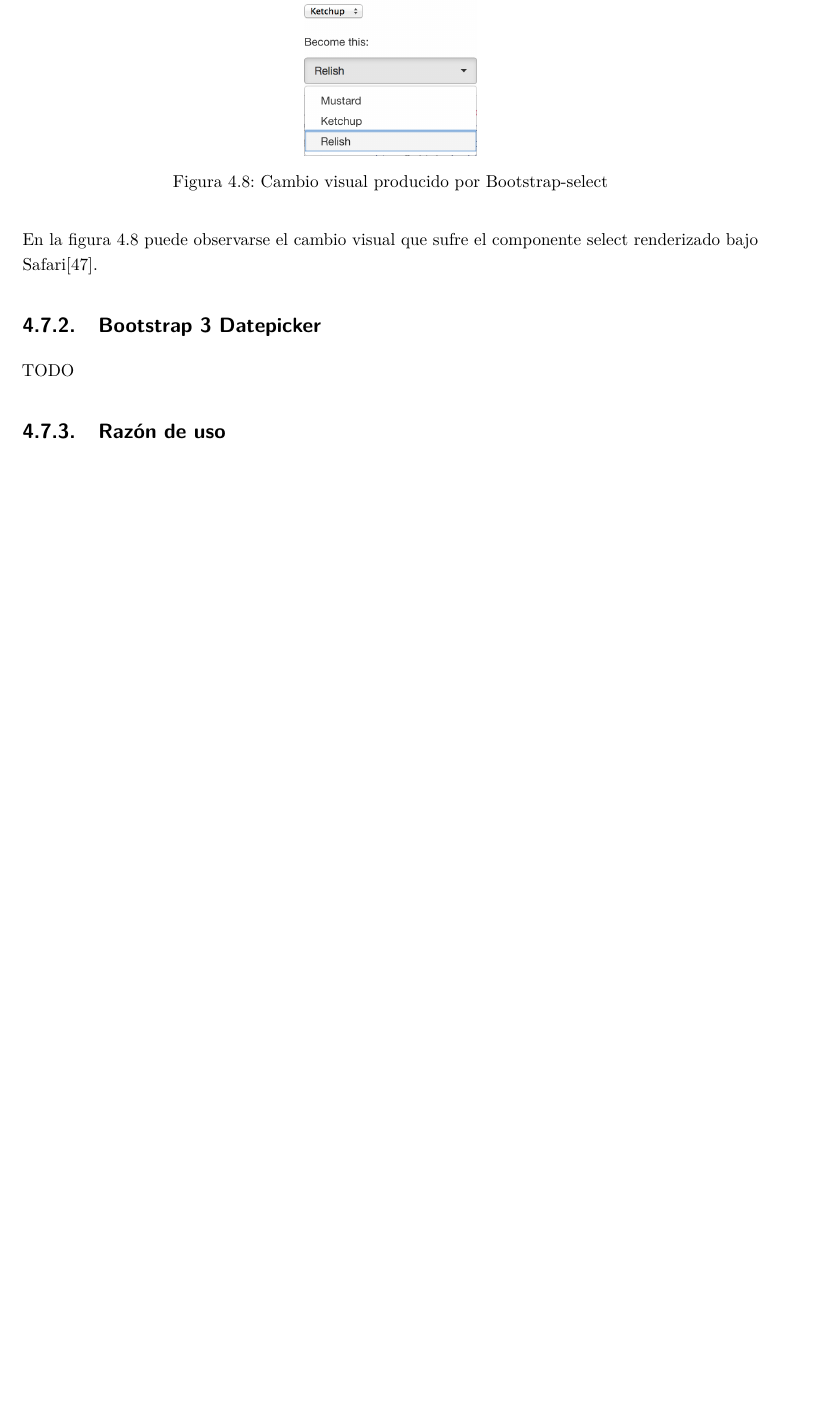
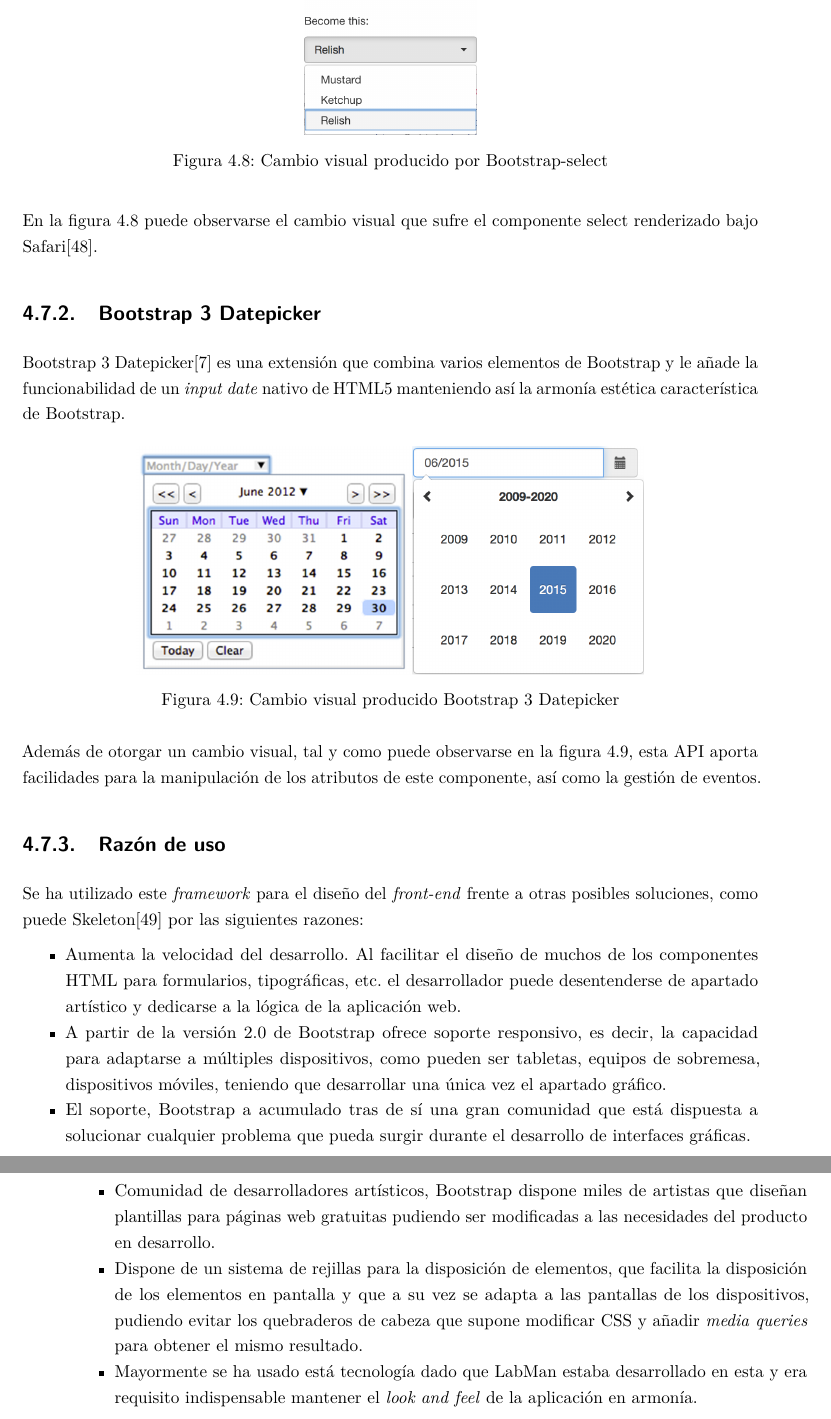
Before and after one commit to Alchemy-Meister/PFG, a LaTeX thesis (PFG-Jesus-Sesma.tex, which reads content/technologies.tex): part of page 46 of 66 before the commit and two parts of pages 46 and 47 of 68 after it, the two joined at a grey line, cut so that both start at the same text, the shorter picture padded with empty space. Compiled offline with pdfLaTeX.

Commit message:
technologies are now finished

```diff
--- a/content/technologies.tex
+++ b/content/technologies.tex
@@ -148,6 +148,26 @@
 
 \subsection{Bootstrap 3 Datepicker}
 
-TODO
+Bootstrap 3 Datepicker\cite{BootstrapDatepicker} es una extensión que combina varios elementos de Bootstrap y le añade la funcionabilidad de un \textit{input date} nativo de \acrshort{html}5 manteniendo así la armonía estética característica de Bootstrap.
+
+\begin{figure}[!htbp]
+	\centering
+	\includegraphics[scale=0.25]{fig/bootstrap_datepicker}
+	\caption{Cambio visual producido Bootstrap 3 Datepicker}
+	\label{fig:bootstrap-datepicker}
+\end{figure}
+
+Además de otorgar un cambio visual, tal y como puede observarse en la figura \ref{fig:bootstrap-datepicker}, esta \acrshort{api} aporta facilidades para la manipulación de los atributos de este componente, así como la gestión de eventos.
 
 \subsection{Razón de uso}
+
+Se ha utilizado este \textit{framework} para el diseño del \textit{front-end} frente a otras posibles soluciones, como puede Skeleton\cite{Skeleton} por las siguientes razones:
+
+\begin{itemize}
+	\item Aumenta la velocidad del desarrollo. Al facilitar el diseño de muchos de los componentes \acrshort{html} para formularios, tipográficas, etc. el desarrollador puede desentenderse de apartado artístico y dedicarse a la lógica de la aplicación web.
+	\item A partir de la versión 2.0 de Bootstrap ofrece soporte responsivo, es decir, la capacidad para adaptarse a múltiples dispositivos, como pueden ser tabletas, equipos de sobremesa, dispositivos móviles, teniendo que desarrollar una única vez el apartado gráfico.
+	\item El soporte, Bootstrap a acumulado tras de sí una gran comunidad que está dispuesta a solucionar cualquier problema que pueda surgir durante el desarrollo de interfaces gráficas.
+	\item Comunidad de desarrolladores artísticos, Bootstrap dispone miles de artistas que diseñan plantillas para páginas web gratuitas pudiendo ser modificadas a las necesidades del producto en desarrollo.
+	\item Dispone de un sistema de rejillas para la disposición de elementos, que facilita la disposición de los elementos en pantalla y que a su vez se adapta a las pantallas de los dispositivos, pudiendo evitar los quebraderos de cabeza que supone modificar \acrshort{css} y añadir \textit{media queries} para obtener el mismo resultado.
+	\item Mayormente se ha usado está tecnología dado que \acrshort{labman} estaba desarrollado en esta y era requisito indispensable mantener el \textit{look and feel} de la aplicación en armonía.
+\end{itemize}
```
Also changed, not shown: bibliografia.bib (+12 -0 lines), fig/bootstrap_datepicker.png (added), content/technologies.tex (2 more changed lines).
